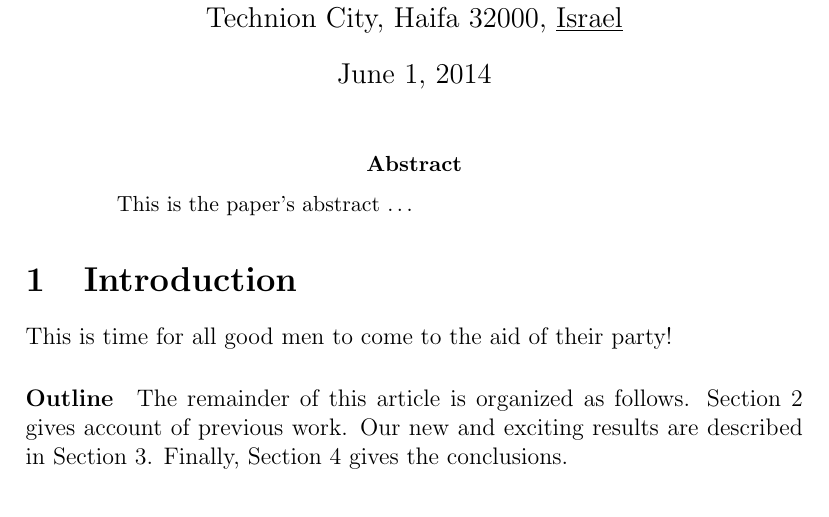
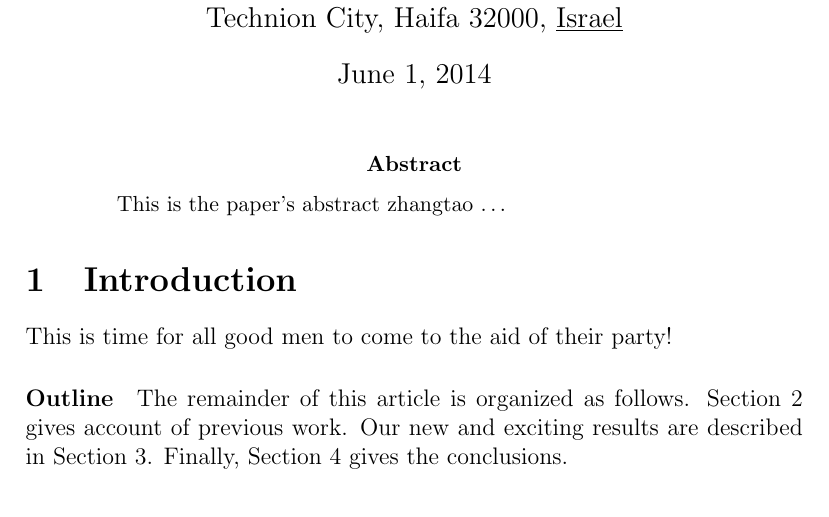
Before and after one commit to eexcalibur/test, a LaTeX paper (test.tex): part of page 1 of 2, cut so that both start at the same text. Compiled offline with pdfLaTeX.

Commit message:
the second

```diff
--- a/test.tex
+++ b/test.tex
@@ -18,7 +18,7 @@
 \maketitle
 
 \begin{abstract}
-This is the paper's abstract \ldots
+This is the paper's abstract  zhangtao \ldots
 \end{abstract}
 
 \section{Introduction}
```
